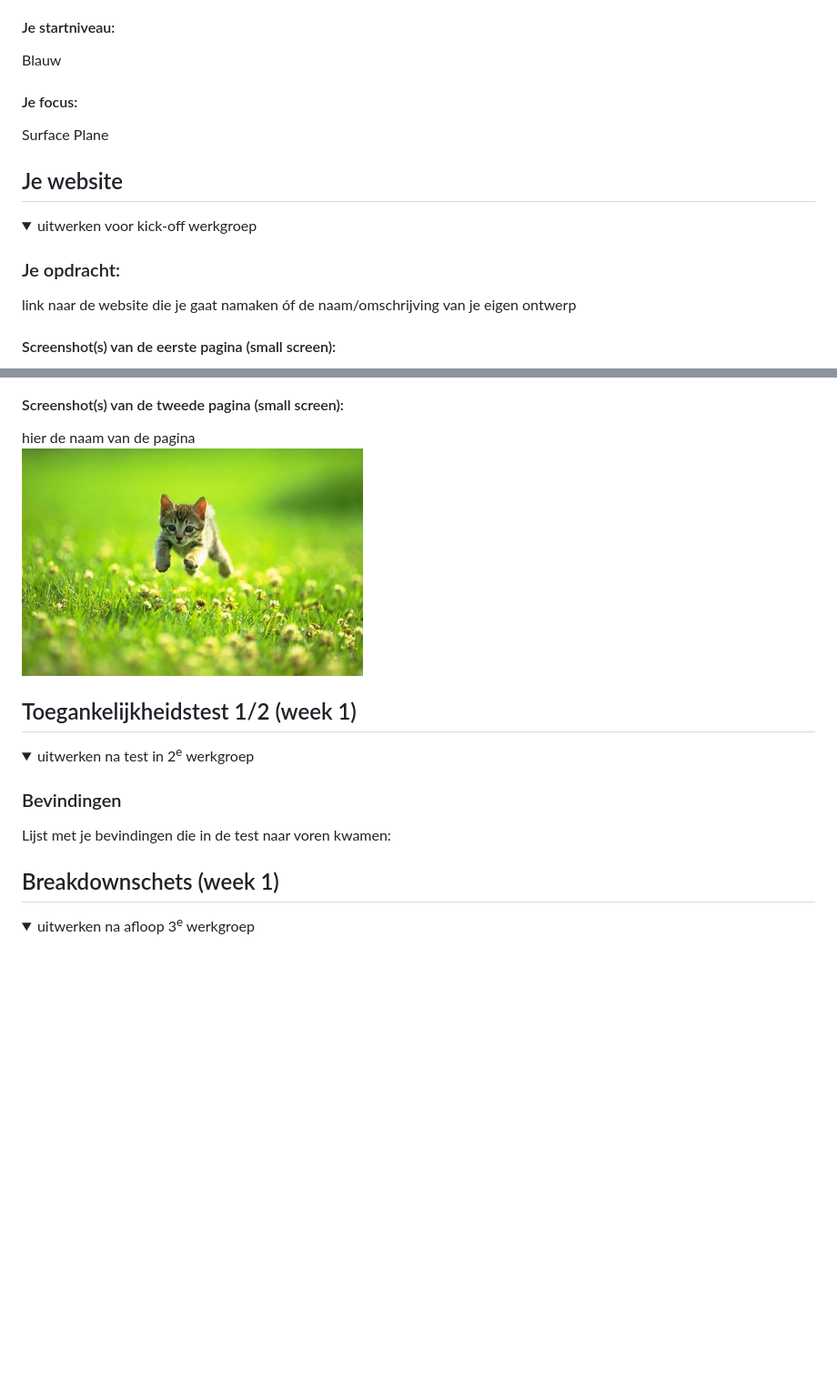
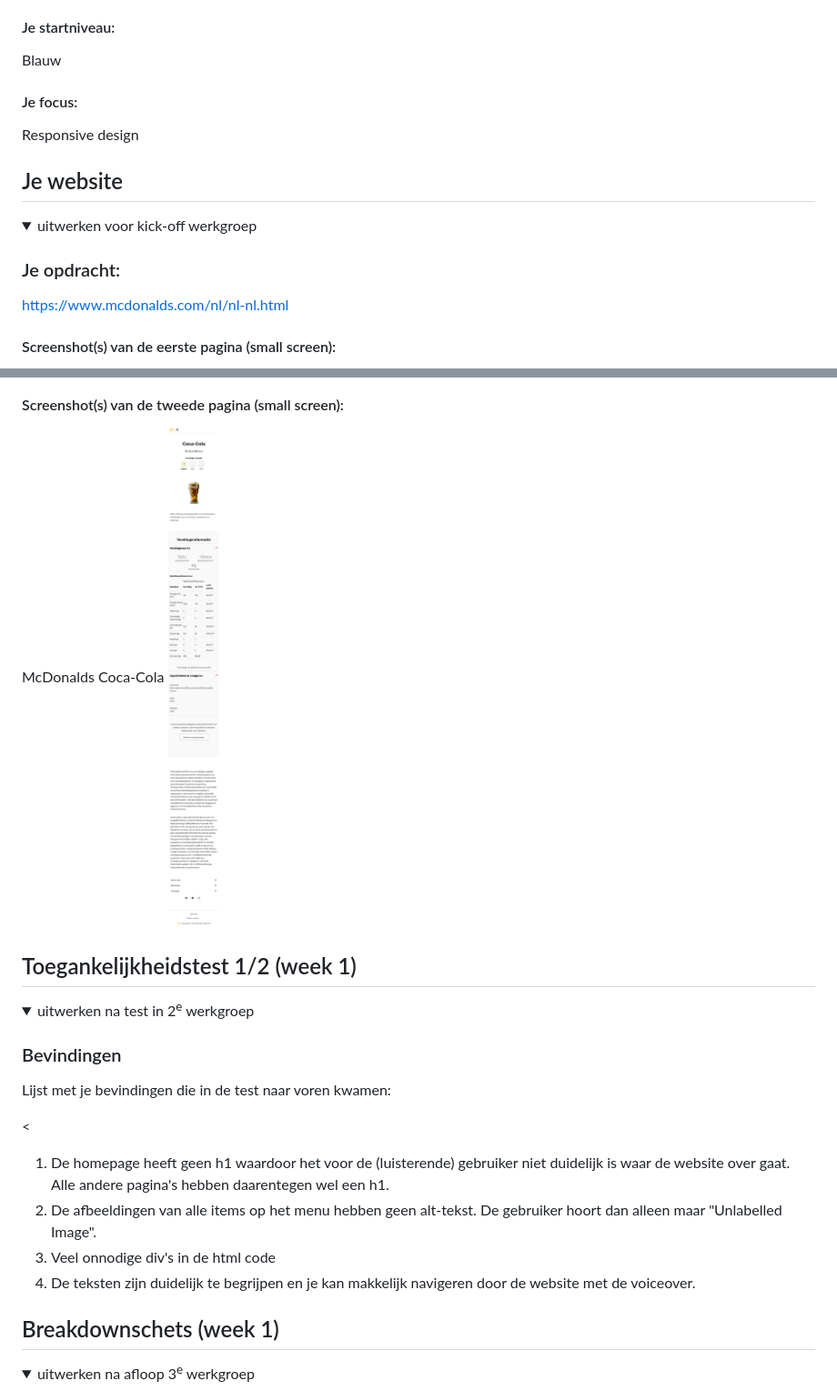
Before and after one commit to BonkeyOW/FED, a Markdown page: README.md, 2 parts joined by grey strips. Shown: that part at 91% size. GitHub-like rendering; pictures changed too: readme-images/mcd-cocacola.png (added); folded sections open; blank space fills up the shorter version.

```diff
--- a/README.md
+++ b/README.md
@@ -22,7 +22,7 @@ Nb. Door *open* toe te voegen aan een *details* element kun je deze standaard op
   Blauw
 
   #### Je focus:
-  Surface Plane
+  Responsive design
 
 </details>
 
@@ -36,6 +36,6 @@ Nb. Door *open* toe te voegen aan een *details* element kun je deze standaard op
   <summary>uitwerken voor kick-off werkgroep</summary>
 
   ### Je opdracht:
-  link naar de website die je gaat namaken óf de naam/omschrijving van je eigen ontwerp
+  https://www.mcdonalds.com/nl/nl-nl.html
 
   #### Screenshot(s) van de eerste pagina (small screen):
@@ -44,7 +44,7 @@ Nb. Door *open* toe te voegen aan een *details* element kun je deze standaard op
 
   #### Screenshot(s) van de tweede pagina (small screen):
-  hier de naam van de pagina
-  <img src="readme-images/dummy-plaatje.jpg" width="375px" alt="omschrijving van de pagina">
+  McDonalds Coca-Cola
+  <img src="readme-images/mcd-cocacola.png" width="375px" alt="Coca-Cola pagina van McDonalds Nederland">
 
 </details>
 
@@ -58,6 +58,13 @@ Nb. Door *open* toe te voegen aan een *details* element kun je deze standaard op
   ### Bevindingen
   Lijst met je bevindingen die in de test naar voren kwamen:
 
+  <
+  1. De homepage heeft geen h1 waardoor het voor de (luisterende) gebruiker niet duidelijk is waar de website over gaat. Alle andere pagina's hebben daarentegen wel een h1.
+  2. De afbeeldingen van alle items op het menu hebben geen alt-tekst. De gebruiker hoort dan alleen maar "Unlabelled Image".
+  3. Veel onnodige div's in de html code
+  4. De teksten zijn duidelijk te begrijpen en je kan makkelijk navigeren door de website met de voiceover.
+  >
+
 </details>
 
 
```
Also changed, not shown: other parts of README.md (+4 -7 lines), 3 other files.
